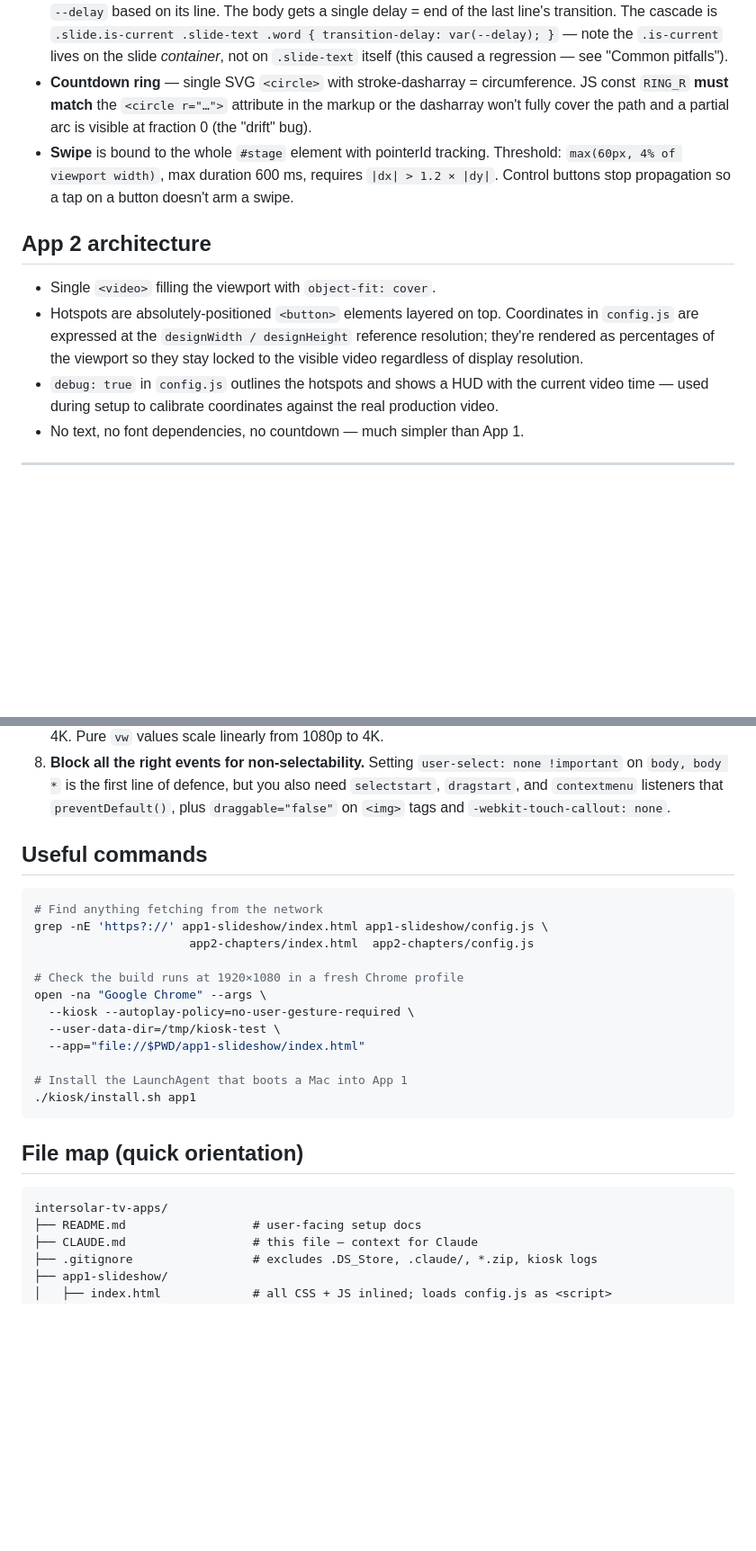
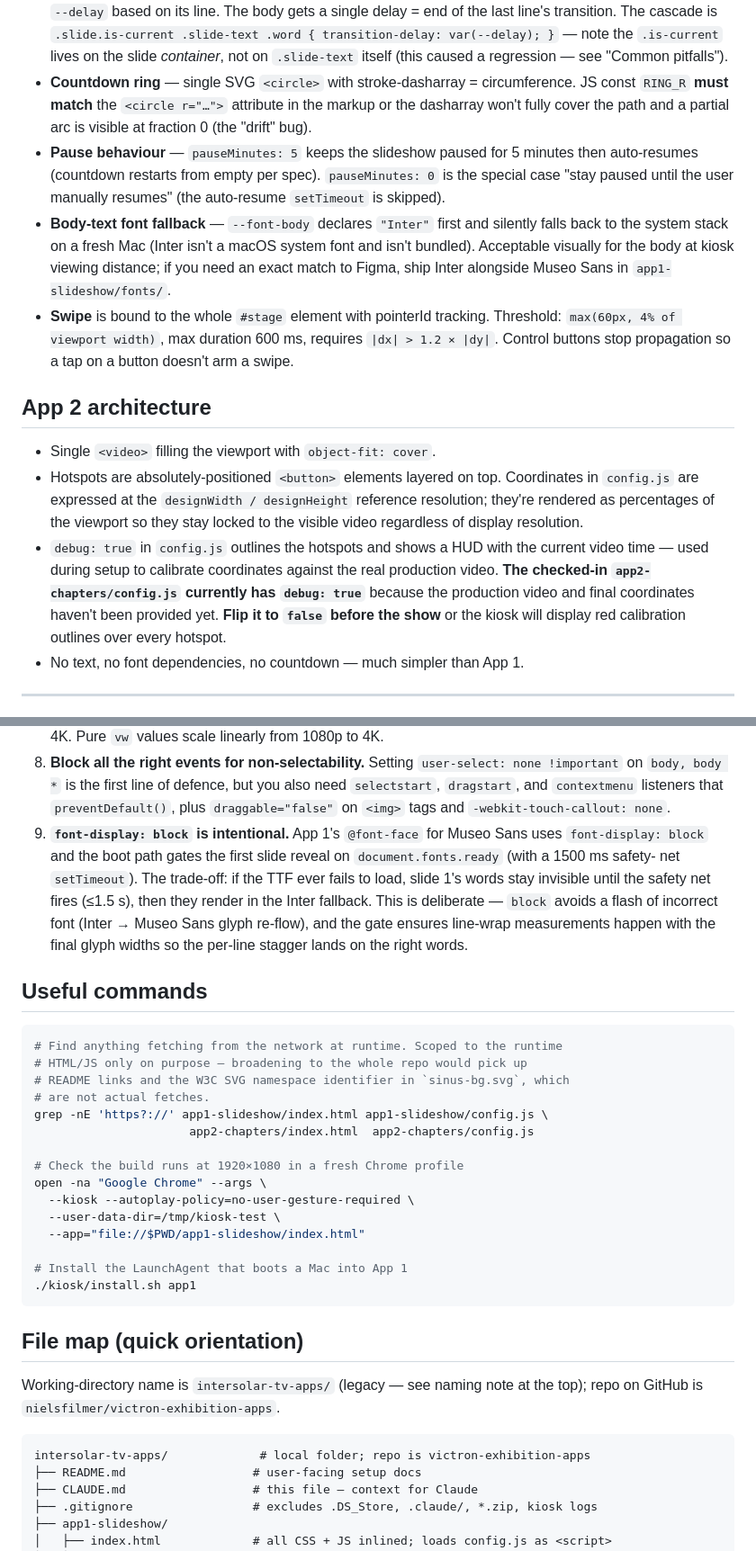
Before and after one commit to nielsfilmer/victron-exhibition-apps, a Markdown page: CLAUDE.md, 2 parts joined by grey strips. Shown at 90% size. GitHub-like rendering; blank space fills up the shorter version.

````diff
--- a/CLAUDE.md
+++ b/CLAUDE.md
@@ -145,6 +156,15 @@ The Victron design system file (referenced earlier in the build) is
   circumference. JS const `RING_R` **must match** the `<circle r="…">`
   attribute in the markup or the dasharray won't fully cover the path
   and a partial arc is visible at fraction 0 (the "drift" bug).
+- **Pause behaviour** — `pauseMinutes: 5` keeps the slideshow paused
+  for 5 minutes then auto-resumes (countdown restarts from empty per
+  spec). `pauseMinutes: 0` is the special case "stay paused until the
+  user manually resumes" (the auto-resume `setTimeout` is skipped).
+- **Body-text font fallback** — `--font-body` declares `"Inter"` first
+  and silently falls back to the system stack on a fresh Mac (Inter
+  isn't a macOS system font and isn't bundled). Acceptable visually
+  for the body at kiosk viewing distance; if you need an exact match
+  to Figma, ship Inter alongside Museo Sans in `app1-slideshow/fonts/`.
 - **Swipe** is bound to the whole `#stage` element with pointerId
   tracking. Threshold: `max(60px, 4% of viewport width)`, max duration
   600 ms, requires `|dx| > 1.2 × |dy|`. Control buttons stop
@@ -160,7 +180,11 @@ The Victron design system file (referenced earlier in the build) is
   display resolution.
 - `debug: true` in `config.js` outlines the hotspots and shows a HUD
   with the current video time — used during setup to calibrate
-  coordinates against the real production video.
+  coordinates against the real production video. **The checked-in
+  `app2-chapters/config.js` currently has `debug: true`** because the
+  production video and final coordinates haven't been provided yet.
+  **Flip it to `false` before the show** or the kiosk will display
+  red calibration outlines over every hotspot.
 - No text, no font dependencies, no countdown — much simpler than App 1.
 
 ---
@@ -195,11 +219,23 @@ The Victron design system file (referenced earlier in the build) is
    of defence, but you also need `selectstart`, `dragstart`, and
    `contextmenu` listeners that `preventDefault()`, plus
    `draggable="false"` on `<img>` tags and `-webkit-touch-callout: none`.
+9. **`font-display: block` is intentional.** App 1's `@font-face` for
+   Museo Sans uses `font-display: block` and the boot path gates the
+   first slide reveal on `document.fonts.ready` (with a 1500 ms safety-
+   net `setTimeout`). The trade-off: if the TTF ever fails to load,
+   slide 1's words stay invisible until the safety net fires (≤1.5 s),
+   then they render in the Inter fallback. This is deliberate — `block`
+   avoids a flash of incorrect font (Inter → Museo Sans glyph re-flow),
+   and the gate ensures line-wrap measurements happen with the final
+   glyph widths so the per-line stagger lands on the right words.
 
 ## Useful commands
 
 ```bash
-# Find anything fetching from the network
+# Find anything fetching from the network at runtime. Scoped to the runtime
+# HTML/JS only on purpose — broadening to the whole repo would pick up
+# README links and the W3C SVG namespace identifier in `sinus-bg.svg`, which
+# are not actual fetches.
 grep -nE 'https?://' app1-slideshow/index.html app1-slideshow/config.js \
                       app2-chapters/index.html  app2-chapters/config.js
 
@@ -215,8 +251,11 @@ open -na "Google Chrome" --args \
 
 ## File map (quick orientation)
 
+Working-directory name is `intersolar-tv-apps/` (legacy — see naming
+note at the top); repo on GitHub is `nielsfilmer/victron-exhibition-apps`.
+
 ```
-intersolar-tv-apps/
+intersolar-tv-apps/             # local folder; repo is victron-exhibition-apps
 ├── README.md                  # user-facing setup docs
 ├── CLAUDE.md                  # this file — context for Claude
 ├── .gitignore                 # excludes .DS_Store, .claude/, *.zip, kiosk logs
````
Also changed, not shown: other parts of CLAUDE.md (+33 -22 lines).
